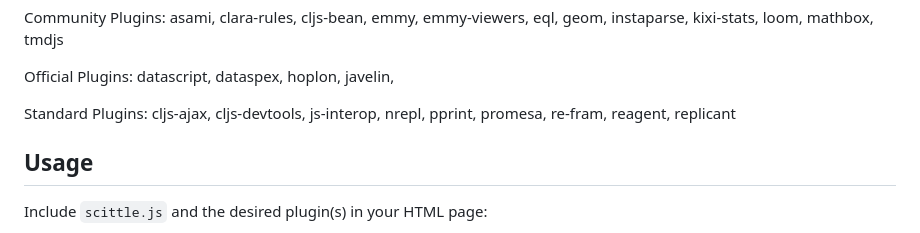
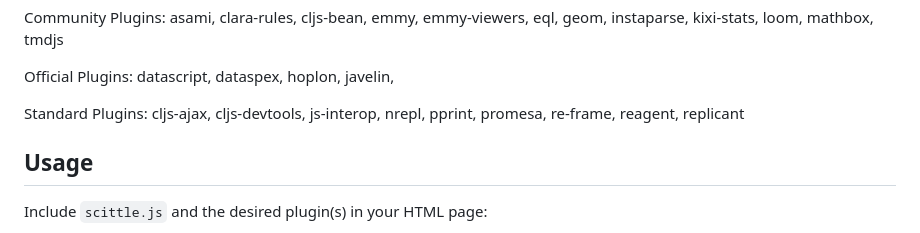
Before and after one commit to timothypratley/scittle-kitchen, a Markdown page: README.md, the part around the change. Rendered like a GitHub page.

Commit message:
Fix README.md typo

```diff
--- a/README.md
+++ b/README.md
@@ -16,7 +16,7 @@ datascript, dataspex,  hoplon, javelin,
 
 Standard Plugins:
 cljs-ajax, cljs-devtools, js-interop, nrepl,
-pprint, promesa, re-fram, reagent, replicant
+pprint, promesa, re-frame, reagent, replicant
 
 ## Usage
 
```
